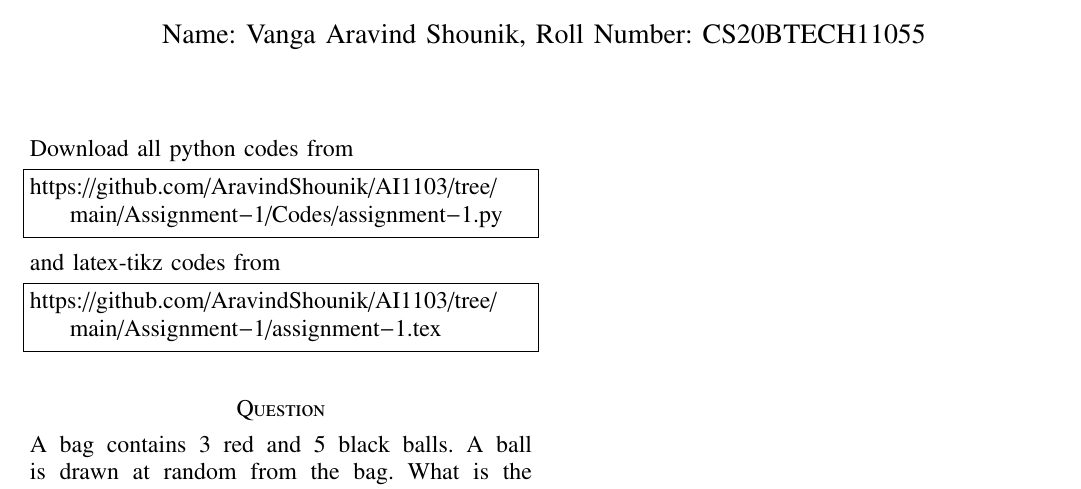
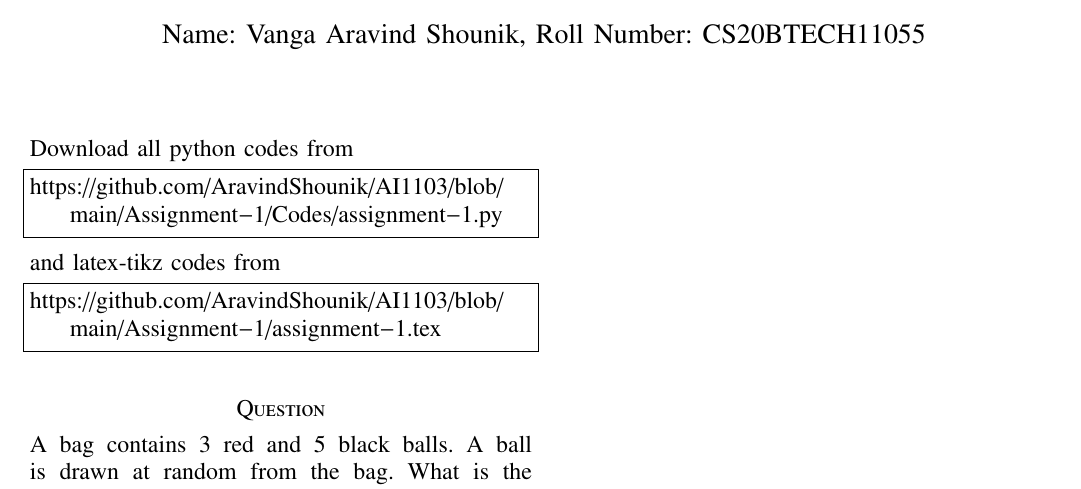
Before and after one commit to AravindShounik/AI1103, a LaTeX problem sheet (Assignment-1/assignment-1.tex): part of the page, cut so that both start at the same text. Compiled offline with pdfLaTeX.

Commit message:
Update assignment-1.tex

```diff
--- a/Assignment-1/assignment-1.tex
+++ b/Assignment-1/assignment-1.tex
@@ -124,13 +124,13 @@ columns=fullflexible
 \renewcommand{\thetable}{\theenumi}
 Download all python codes from
 \begin{lstlisting}
-https://github.com/AravindShounik/AI1103/tree/main/Assignment-1/Codes/assignment-1.py
+https://github.com/AravindShounik/AI1103/blob/main/Assignment-1/Codes/assignment-1.py
 \end{lstlisting}
 %
 and latex-tikz codes from
 %
 \begin{lstlisting}
-https://github.com/AravindShounik/AI1103/tree/main/Assignment-1/assignment-1.tex
+https://github.com/AravindShounik/AI1103/blob/main/Assignment-1/assignment-1.tex
 \end{lstlisting}
 \section*{Question}
 A bag contains 3 red and 5 black balls. A ball is drawn at random from the bag. What is the probability that the ball drawn is
```
